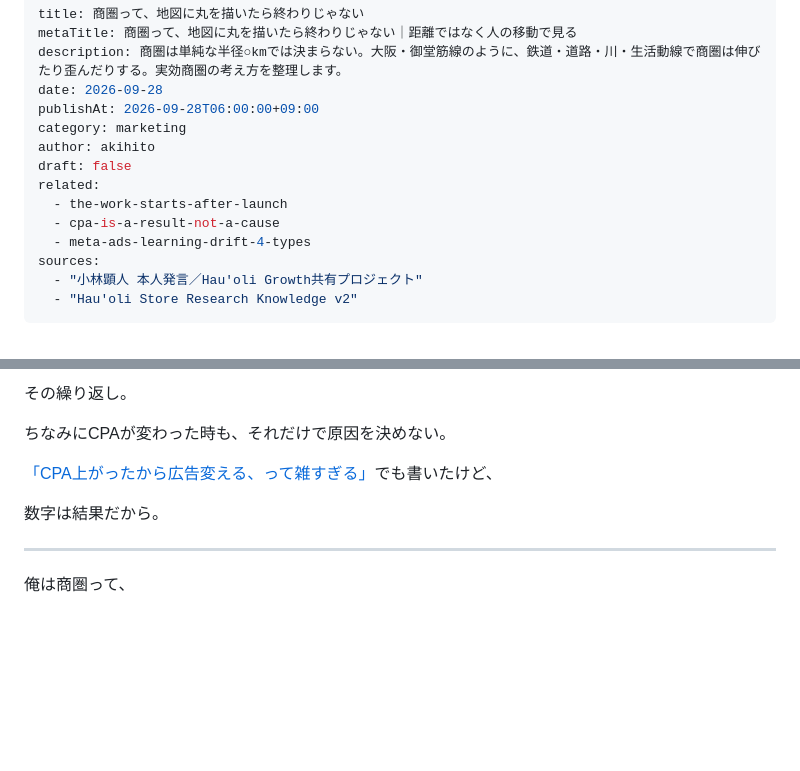
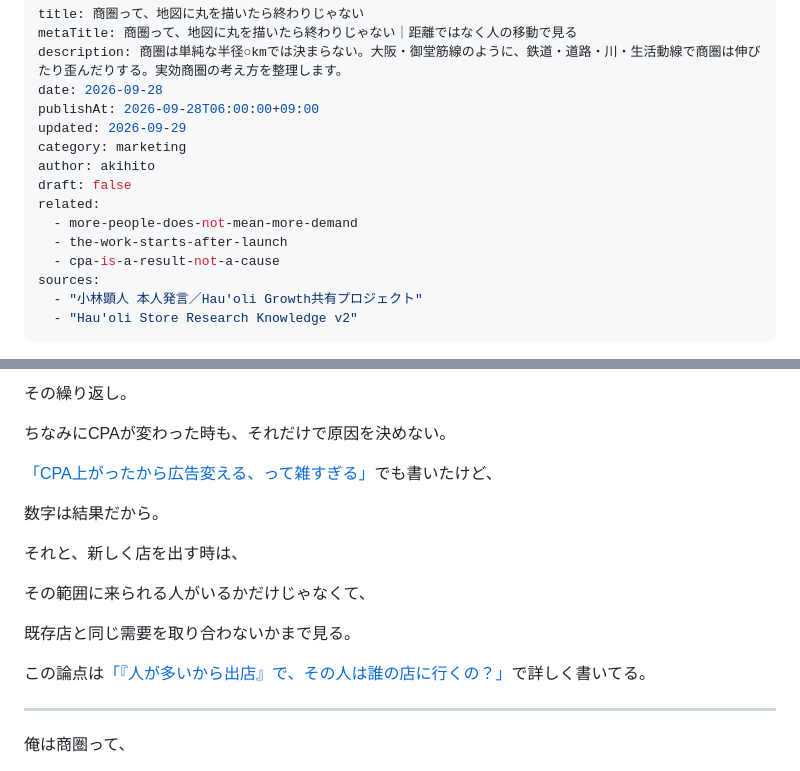
Before and after one commit to akhauoli/hauoli-site, a Markdown page: content/blog/trade-area-is-not-a-circle.md, 2 parts joined by grey strips. Rendered like a GitHub page; blank space fills up the shorter version.

Commit message:
商圏の記事から「人が多いから出店」の記事へ逆リンク、related 入れ替え
Co-Authored-By: Claude Opus 5.5 (1M context) <noreply@anthropic.com>

```diff
--- a/content/blog/trade-area-is-not-a-circle.md
+++ b/content/blog/trade-area-is-not-a-circle.md
@@ -4,13 +4,14 @@ metaTitle: 商圏って、地図に丸を描いたら終わりじゃない｜距
 description: 商圏は単純な半径○kmでは決まらない。大阪・御堂筋線のように、鉄道・道路・川・生活動線で商圏は伸びたり歪んだりする。実効商圏の考え方を整理します。
 date: 2026-09-28
 publishAt: 2026-09-28T06:00:00+09:00
+updated: 2026-09-29
 category: marketing
 author: akihito
 draft: false
 related:
+  - more-people-does-not-mean-more-demand
   - the-work-starts-after-launch
   - cpa-is-a-result-not-a-cause
-  - meta-ads-learning-drift-4-types
 sources:
   - "小林顕人 本人発言／Hau'oli Growth共有プロジェクト"
   - "Hau'oli Store Research Knowledge v2"
@@ -386,6 +387,14 @@ Metaの推定オーディエンスも見る。
 
 数字は結果だから。
 
+それと、新しく店を出す時は、
+
+その範囲に来られる人がいるかだけじゃなくて、
+
+既存店と同じ需要を取り合わないかまで見る。
+
+この論点は[「『人が多いから出店』で、その人は誰の店に行くの？」](/blog/more-people-does-not-mean-more-demand)で詳しく書いてる。
+
 ---
 
 俺は商圏って、
```
